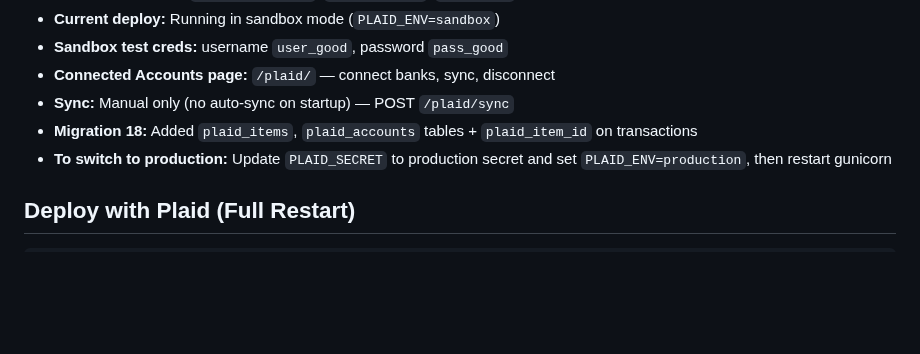
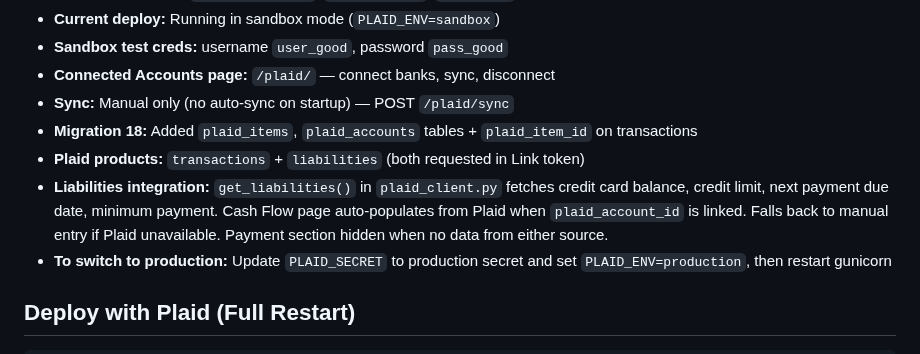
Before and after one commit to rabuffington22/expense-tracker, a Markdown page: CLAUDE.md, the part around the change. Rendered like a GitHub page; blank space fills up the shorter version.

Commit message:
Update CLAUDE.md with Plaid Liabilities integration details
Co-Authored-By: Claude Opus 4.6 <noreply@anthropic.com>

```diff
--- a/CLAUDE.md
+++ b/CLAUDE.md
@@ -29,6 +29,8 @@ Each has its own DB, categories, aliases, import checklists. Entity selected via
 - **Connected Accounts page:** `/plaid/` — connect banks, sync, disconnect
 - **Sync:** Manual only (no auto-sync on startup) — POST `/plaid/sync`
 - **Migration 18:** Added `plaid_items`, `plaid_accounts` tables + `plaid_item_id` on transactions
+- **Plaid products:** `transactions` + `liabilities` (both requested in Link token)
+- **Liabilities integration:** `get_liabilities()` in `plaid_client.py` fetches credit card balance, credit limit, next payment due date, minimum payment. Cash Flow page auto-populates from Plaid when `plaid_account_id` is linked. Falls back to manual entry if Plaid unavailable. Payment section hidden when no data from either source.
 - **To switch to production:** Update `PLAID_SECRET` to production secret and set `PLAID_ENV=production`, then restart gunicorn
 
 ## Deploy with Plaid (Full Restart)
```
